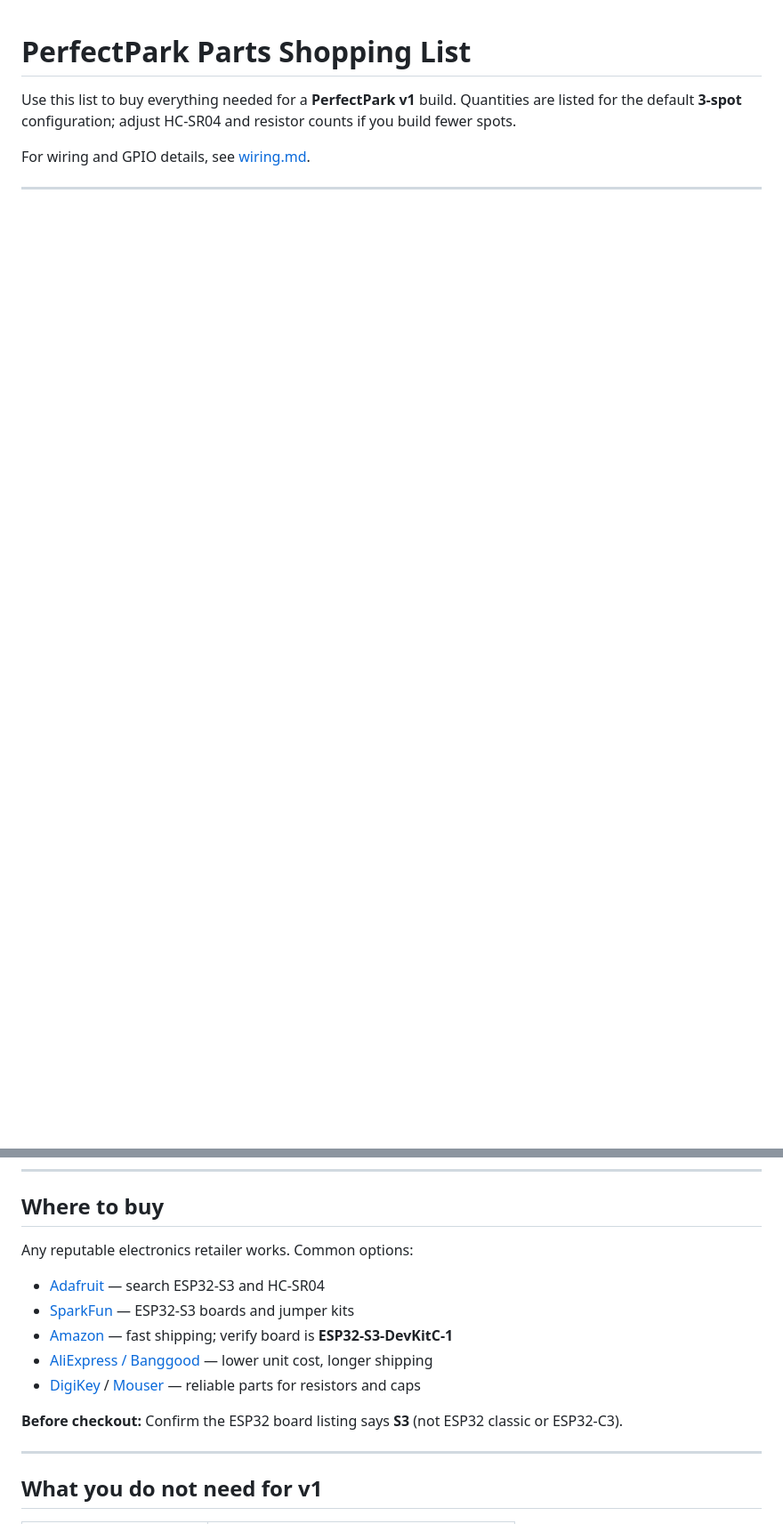
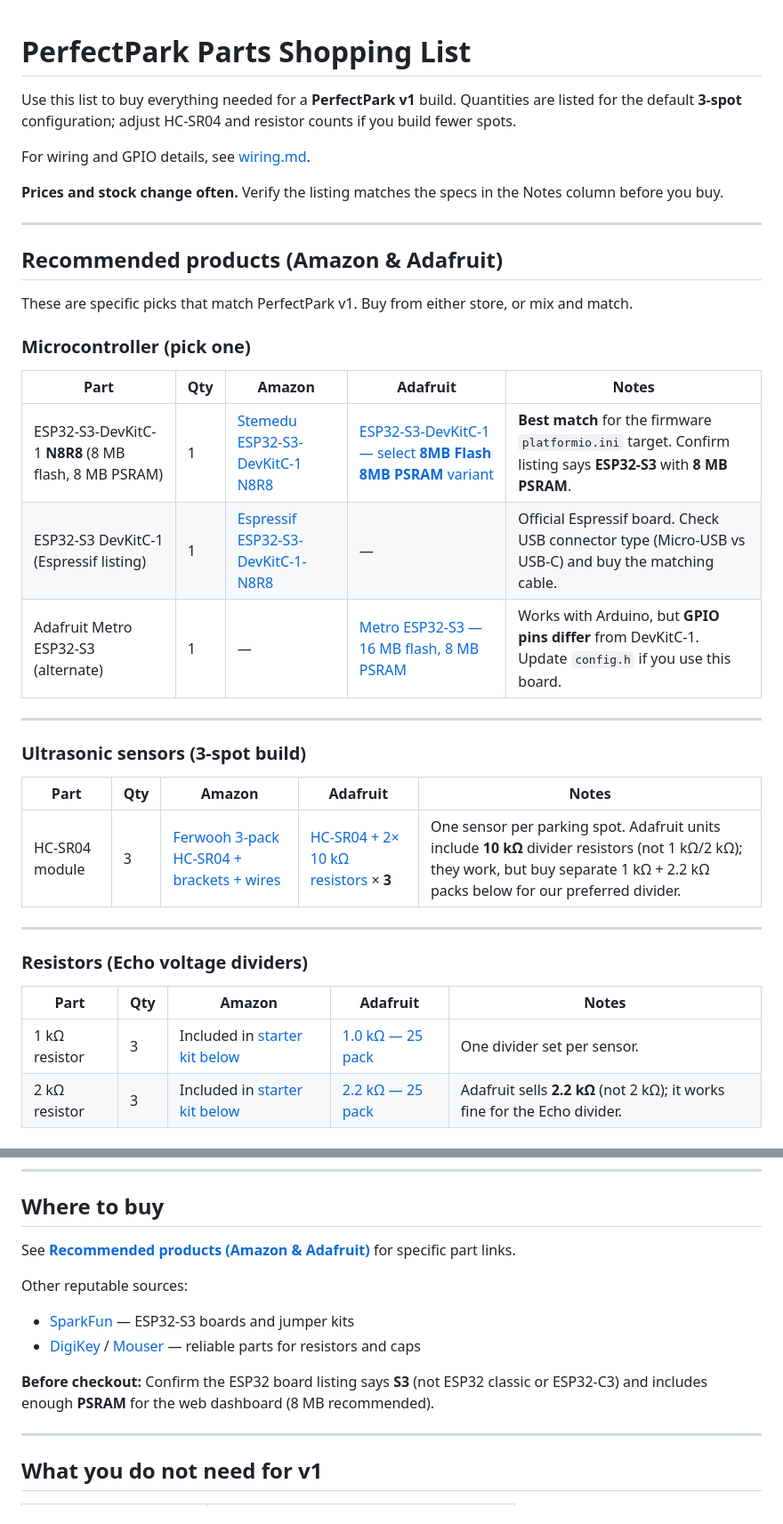
Before and after one commit to dwisnowski/PerfectPark, a Markdown page: docs/shopping-list.md, 2 parts joined by grey strips. Shown at 89% size. Drawn GitHub-style; blank space fills up the shorter version.

```diff
--- a/docs/shopping-list.md
+++ b/docs/shopping-list.md
@@ -5,3 +5,39 @@ are listed for the default **3-spot** configuration; adjust HC-SR04 and resistor
 counts if you build fewer spots.
 
 For wiring and GPIO details, see [wiring.md](wiring.md).
+
+**Prices and stock change often.** Verify the listing matches the specs in the
+Notes column before you buy.
+
+---
+
+## Recommended products (Amazon & Adafruit)
+
+These are specific picks that match PerfectPark v1. Buy from either store, or mix
+and match.
+
+### Microcontroller (pick one)
+
+| Part | Qty | Amazon | Adafruit | Notes |
+|------|-----|--------|----------|-------|
+| ESP32-S3-DevKitC-1 **N8R8** (8 MB flash, 8 MB PSRAM) | 1 | [Stemedu ESP32-S3-DevKitC-1 N8R8](https://www.amazon.com/Stemedu-ESP32-S3-DevKitC-1-Development-ESP32-S3-WROOM-1-Microcontroller/dp/B09VBFMTDS) | [ESP32-S3-DevKitC-1 — select **8MB Flash 8MB PSRAM** variant](https://www.adafruit.com/product/5312) | **Best match** for the firmware `platformio.ini` target. Confirm listing says **ESP32-S3** with **8 MB PSRAM**. |
+| ESP32-S3 DevKitC-1 (Espressif listing) | 1 | [Espressif ESP32-S3-DevKitC-1-N8R8](https://www.amazon.com/Espressif-ESP32-S3-DevKitC-1-N8R8-Development-Board/dp/B09MHP42LY) | — | Official Espressif board. Check USB connector type (Micro-USB vs USB-C) and buy the matching cable. |
+| Adafruit Metro ESP32-S3 (alternate) | 1 | — | [Metro ESP32-S3 — 16 MB flash, 8 MB PSRAM](https://www.adafruit.com/product/5500) | Works with Arduino, but **GPIO pins differ** from DevKitC-1. Update `config.h` if you use this board. |
+
+---
+
+### Ultrasonic sensors (3-spot build)
+
+| Part | Qty | Amazon | Adafruit | Notes |
+|------|-----|--------|----------|-------|
+| HC-SR04 module | 3 | [Ferwooh 3-pack HC-SR04 + brackets + wires](https://www.amazon.com/Ferwooh-Ultrasonic-Distance-Measuring-Mounting/dp/B0D1MDP9V3) | [HC-SR04 + 2× 10 kΩ resistors](https://www.adafruit.com/product/3942) × **3** | One sensor per parking spot. Adafruit units include **10 kΩ** divider resistors (not 1 kΩ/2 kΩ); they work, but buy separate 1 kΩ + 2.2 kΩ packs below for our preferred divider. |
+
+---
+
+### Resistors (Echo voltage dividers)
+
+| Part | Qty | Amazon | Adafruit | Notes |
+|------|-----|--------|----------|-------|
+| 1 kΩ resistor | 3 | Included in [starter kit below](https://www.amazon.com/dp/B09FDC6BX6) | [1.0 kΩ — 25 pack](https://www.adafruit.com/product/4294) | One divider set per sensor. |
+| 2 kΩ resistor | 3 | Included in [starter kit below](https://www.amazon.com/dp/B09FDC6BX6) | [2.2 kΩ — 25 pack](https://www.adafruit.com/product/2782) | Adafruit sells **2.2 kΩ** (not 2 kΩ); it works fine for the Echo divider. |
+
@@ -141,16 +224,15 @@ not already have a breadboard and jumper wires.
 
 ## Where to buy
 
-Any reputable electronics retailer works. Common options:
+See **[Recommended products (Amazon & Adafruit)](shopping-list.md#recommended-products-amazon--adafruit)** for specific part links.
 
-- [Adafruit](https://www.adafruit.com/) — search ESP32-S3 and HC-SR04
+Other reputable sources:
+
 - [SparkFun](https://www.sparkfun.com/) — ESP32-S3 boards and jumper kits
-- [Amazon](https://www.amazon.com/) — fast shipping; verify board is **ESP32-S3-DevKitC-1**
-- [AliExpress / Banggood](https://www.aliexpress.com/) — lower unit cost, longer shipping
 - [DigiKey](https://www.digikey.com/) / [Mouser](https://www.mouser.com/) — reliable parts for resistors and caps
 
 **Before checkout:** Confirm the ESP32 board listing says **S3** (not ESP32 classic
-or ESP32-C3).
+or ESP32-C3) and includes enough **PSRAM** for the web dashboard (8 MB recommended).
 
 ---
 
```
Also changed, not shown: other parts of docs/shopping-list.md (+47 -0 lines), README.md (+1 -1 lines).
